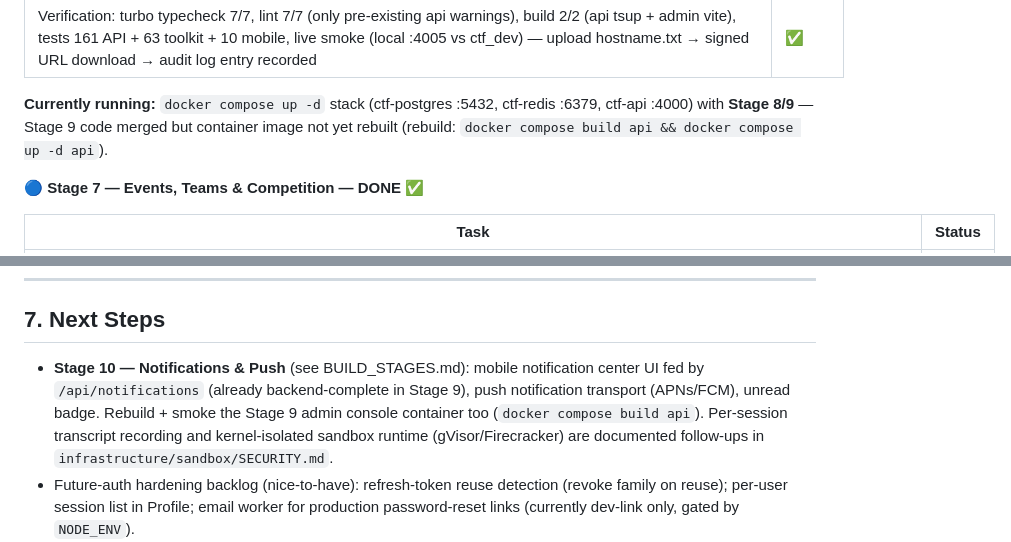
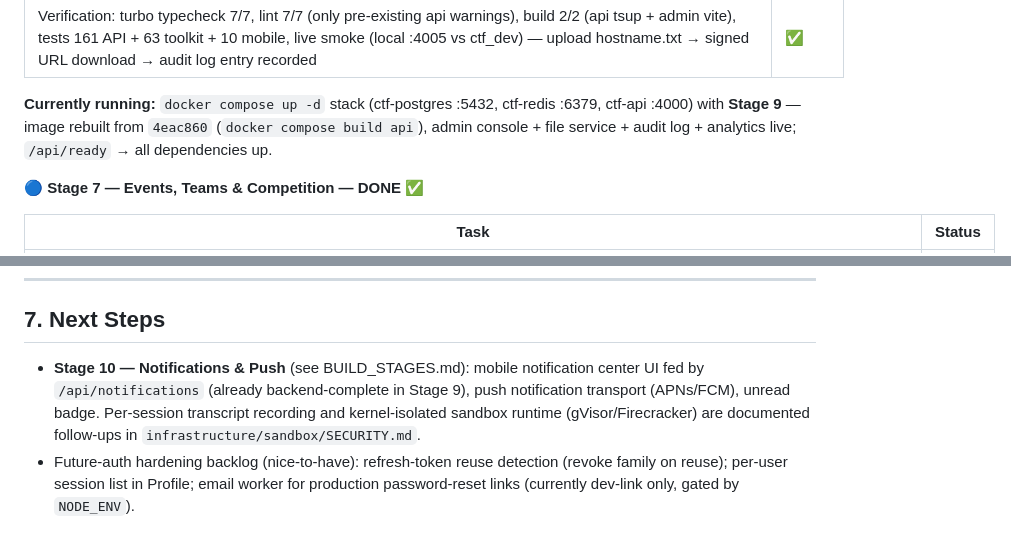
Before and after one commit to JENSLINJEMZ/Mobile-CTF, a Markdown page: MEMORY.md, 2 parts joined by grey strips. Rendered like a GitHub page.

Commit message:
docs: mark Stage 9 live in containerized stack (rebuilt, smoke passed); Stage 10 next

```diff
--- a/MEMORY.md
+++ b/MEMORY.md
@@ -242,7 +242,7 @@ ctf/                        # monorepo root (working dir, git repo initialized,
 | Tests: `stage9.test.ts` (18 — RBAC matrix USER/AUTHOR/MODERATOR/ADMIN × permissions, user/team admin RBAC incl. self-change + level-skip + deactivation, file upload validation/oversize 413/rate-limit/signed-URL valid-tampered-expired/list-delete, challenge authoring E2E create-draft→attach→publish→solve→audit→analytics, notification broadcast/read/unread, announcement notification) → **161/161 API tests** (15 files)                                                                                                                                                                                                             | ✅     |
 | Verification: turbo typecheck 7/7, lint 7/7 (only pre-existing api warnings), build 2/2 (api tsup + admin vite), tests 161 API + 63 toolkit + 10 mobile, live smoke (local :4005 vs ctf_dev) — upload hostname.txt → signed URL download → audit log entry recorded                                                                                                                                                                                                                                             | ✅     |
 
-**Currently running:** `docker compose up -d` stack (ctf-postgres :5432, ctf-redis :6379, ctf-api :4000) with **Stage 8/9** — Stage 9 code merged but container image not yet rebuilt (rebuild: `docker compose build api && docker compose up -d api`).
+**Currently running:** `docker compose up -d` stack (ctf-postgres :5432, ctf-redis :6379, ctf-api :4000) with **Stage 9** — image rebuilt from `4eac860` (`docker compose build api`), admin console + file service + audit log + analytics live; `/api/ready` → all dependencies up.
 
 **🔵 Stage 7 — Events, Teams & Competition — DONE ✅**
 
@@ -352,6 +352,6 @@ npm install-scripts approve <pkg>             # allow blocked postinstall (npm 1
 
 ## 7. Next Steps
 
-- **Stage 10 — Notifications & Push** (see BUILD_STAGES.md): mobile notification center UI fed by `/api/notifications` (already backend-complete in Stage 9), push notification transport (APNs/FCM), unread badge. Rebuild + smoke the Stage 9 admin console container too (`docker compose build api`). Per-session transcript recording and kernel-isolated sandbox runtime (gVisor/Firecracker) are documented follow-ups in `infrastructure/sandbox/SECURITY.md`.
+- **Stage 10 — Notifications & Push** (see BUILD_STAGES.md): mobile notification center UI fed by `/api/notifications` (already backend-complete in Stage 9), push notification transport (APNs/FCM), unread badge. Per-session transcript recording and kernel-isolated sandbox runtime (gVisor/Firecracker) are documented follow-ups in `infrastructure/sandbox/SECURITY.md`.
 - Future-auth hardening backlog (nice-to-have): refresh-token reuse detection (revoke family on reuse); per-user session list in Profile; email worker for production password-reset links (currently dev-link only, gated by `NODE_ENV`).
 - Security-sign-off-required changes: auth, flag verification/scoring, RBAC, sandbox/terminal gateway (§14). `SubmissionAttempt.flagAttemptHash` stores only sha256 of guesses by design.
```
